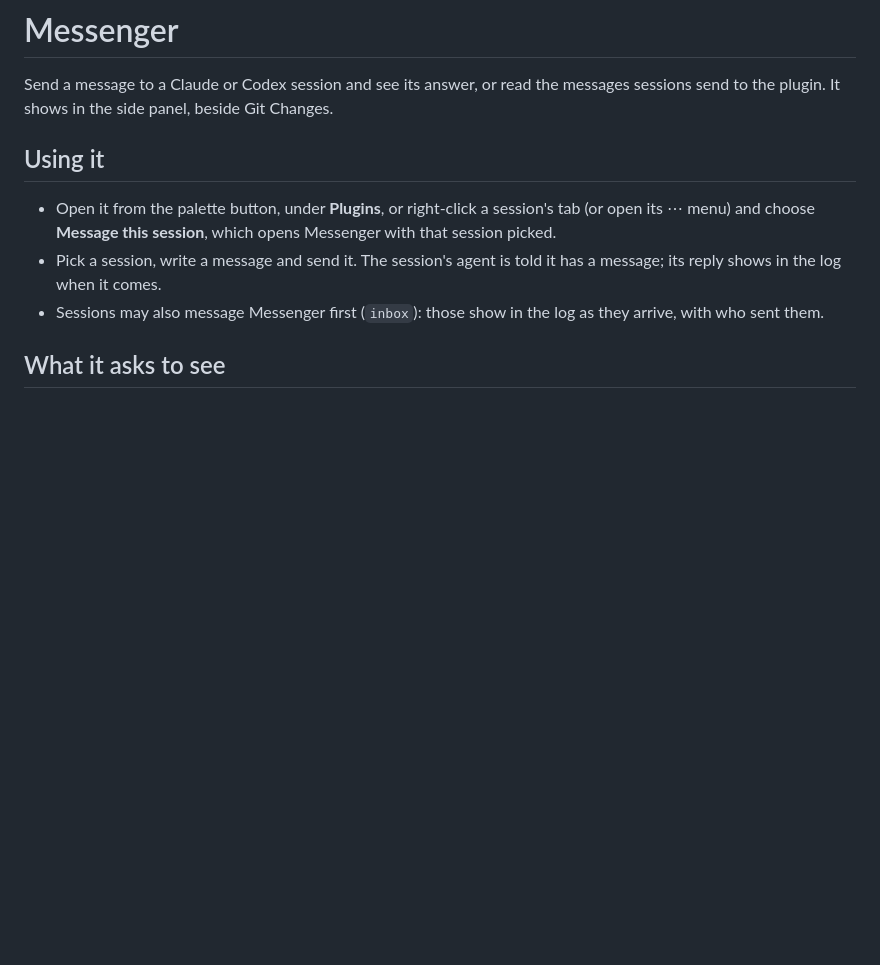
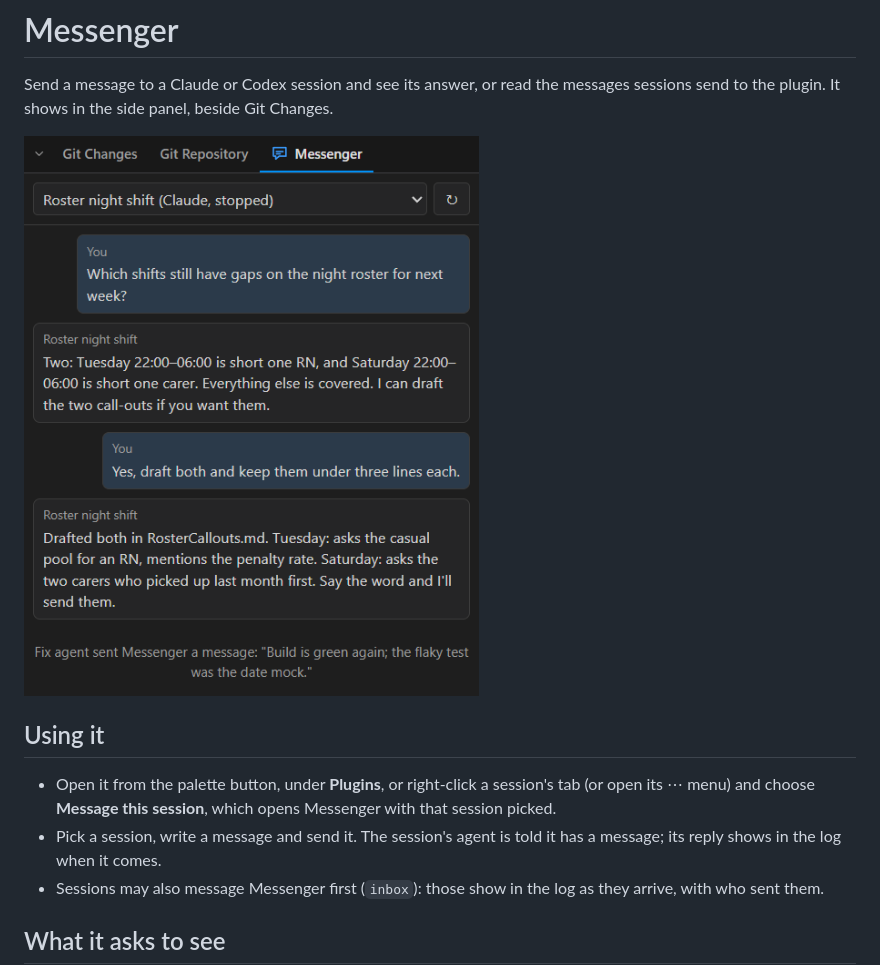
Before and after one commit to davellamachant/ClaudeTerminals, a Markdown page: plugins/messenger/README.md, the part around the change. Drawn GitHub-style; pictures changed too: docs/images/plugin-messenger.png (added); blank space fills up the shorter version.

```diff
--- a/plugins/messenger/README.md
+++ b/plugins/messenger/README.md
@@ -1,6 +1,8 @@
 # Messenger
 
 Send a message to a Claude or Codex session and see its answer, or read the messages sessions send to the plugin. It shows in the side panel, beside Git Changes.
+
+![Messenger in the side panel: a session picked at the top, your messages on the right and its answers on the left, and a note that another session sent Messenger a message](../../docs/images/plugin-messenger.png)
 
 ## Using it
 
```
Also changed, not shown: plugins/README.md (+11 -0 lines).
